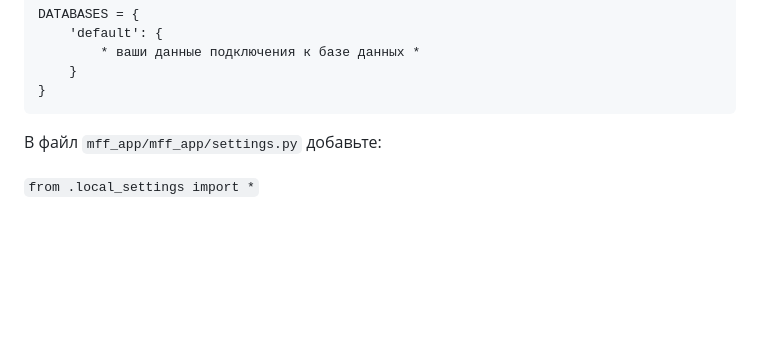
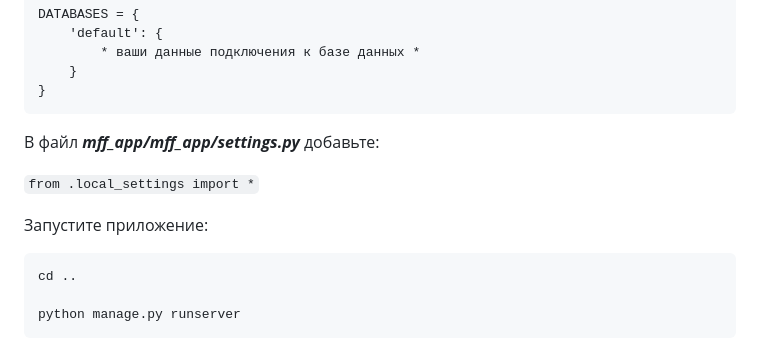
Before and after one commit to nsazhi/My-Favorite-Films-Blog, a Markdown page: README.md, the part around one of its changes. Drawn GitHub-style; blank space fills up the shorter version.

````diff
--- a/README.md
+++ b/README.md
@@ -132,6 +132,14 @@ DATABASES = {
 }
 ```
 
-В файл `mff_app/mff_app/settings.py` добавьте:
+В файл ***mff_app/mff_app/settings.py*** добавьте:
 
 `from .local_settings import *`
+
+Запустите приложение:
+
+```
+cd ..
+
+python manage.py runserver
+```
````
Also changed, not shown: other parts of README.md (+2 -2 lines).
